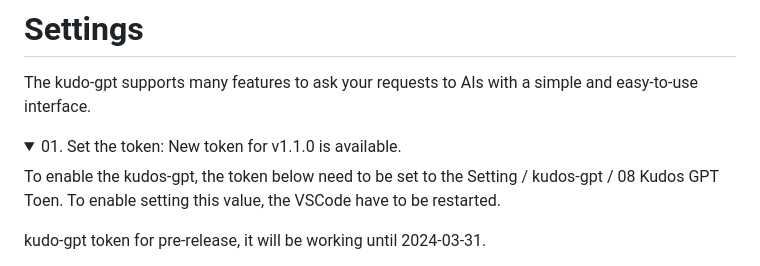
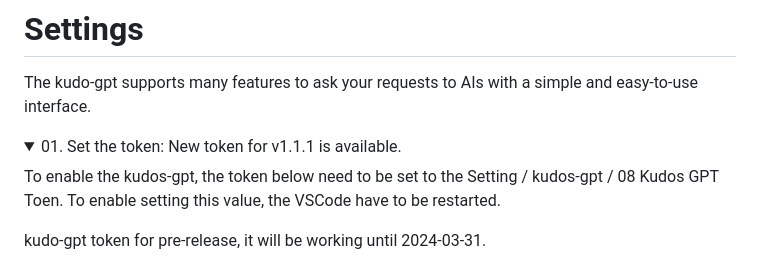
Before and after one commit to akudo7/kudos-gpt, a Markdown page: README.md, the part around one of its changes. Drawn GitHub-style; folded sections open.

```diff
--- a/README.md
+++ b/README.md
@@ -26,7 +26,7 @@ The kudos-gpt is a ChatGPT-like extension for the VSCode. Now you can have an AI
 The kudo-gpt supports many features to ask your requests to AIs with a simple and easy-to-use interface.
 
 <details>
-<summary>01. Set the token:<font color="red"> New token for v1.1.0 is available.</font></summary>
+<summary>01. Set the token:<font color="red"> New token for v1.1.1 is available.</font></summary>
 
 To enable the kudos-gpt, the token below need to be set to the Setting / kudos-gpt / 08 Kudos GPT Toen. To enable setting this value, the VSCode have to be restarted.
 
```
Also changed, not shown: other parts of README.md (+1 -1 lines).
